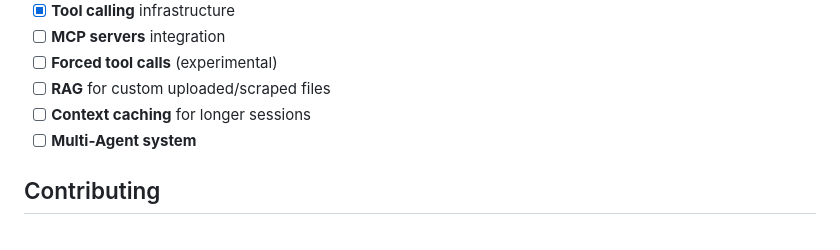
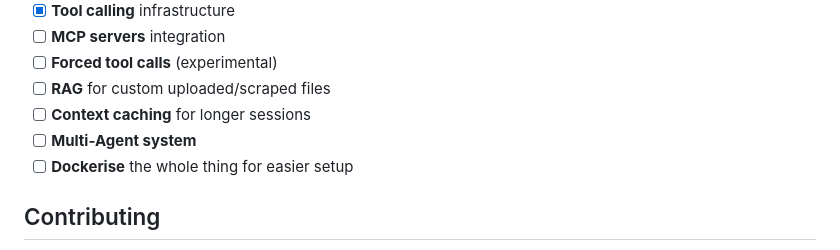
Before and after one commit to kshgrk/obelisk, a Markdown page: README.md, the part around the change. Rendered like a GitHub page.

Commit message:
readme roadmap
docker task

```diff
--- a/README.md
+++ b/README.md
@@ -162,6 +162,7 @@ class MyCustomTool(BaseTool):
 - [ ] **RAG** for custom uploaded/scraped files
 - [ ] **Context caching** for longer sessions
 - [ ] **Multi-Agent system**
+- [ ] **Dockerise** the whole thing for easier setup
 
 ## Contributing
 
```
